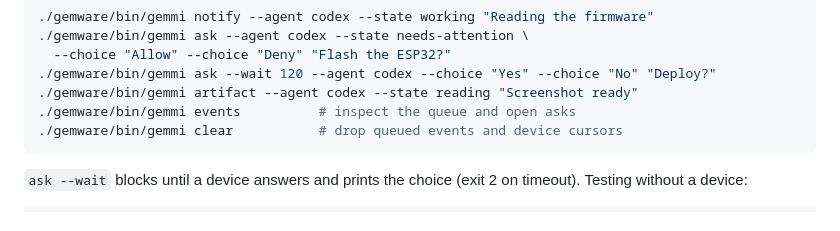
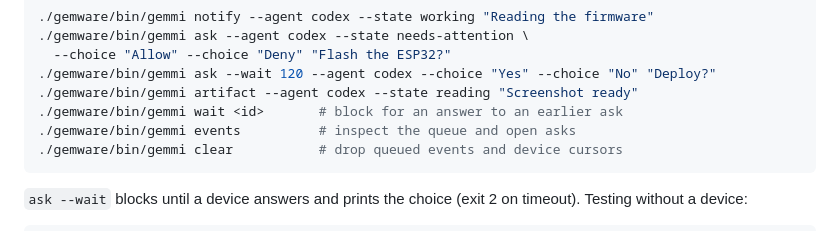
Before and after one commit to Anastasiya006/htv11, a Markdown page: gemware/bridge/README.md, the part around the change. Drawn GitHub-style.

Commit message:
Document gemmi wait

````diff
--- a/gemware/bridge/README.md
+++ b/gemware/bridge/README.md
@@ -24,6 +24,7 @@ An agent posts meaningful state changes through the same wrapper:
   --choice "Allow" --choice "Deny" "Flash the ESP32?"
 ./gemware/bin/gemmi ask --wait 120 --agent codex --choice "Yes" --choice "No" "Deploy?"
 ./gemware/bin/gemmi artifact --agent codex --state reading "Screenshot ready"
+./gemware/bin/gemmi wait <id>       # block for an answer to an earlier ask
 ./gemware/bin/gemmi events          # inspect the queue and open asks
 ./gemware/bin/gemmi clear           # drop queued events and device cursors
 ```
````
